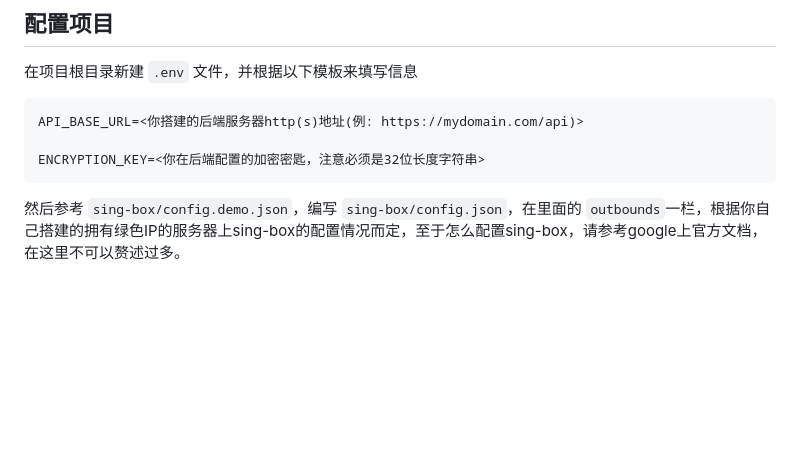
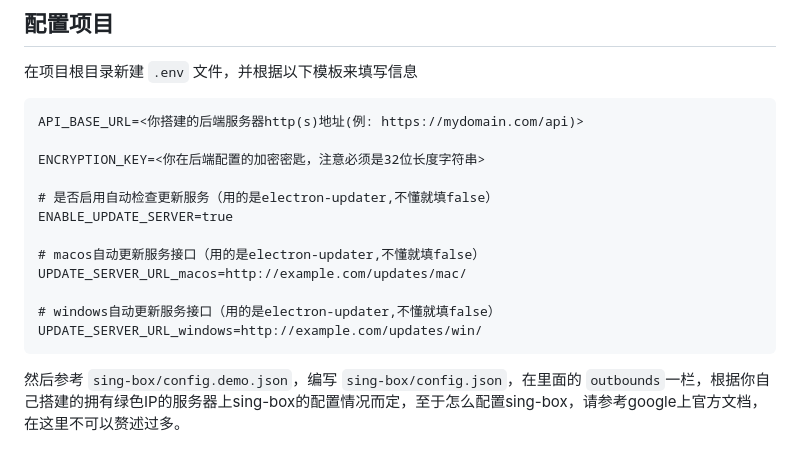
Before and after one commit to BobH233/BITSuperGPT-client, a Markdown page: README.md, the part around the change. Rendered like a GitHub page; blank space fills up the shorter version.

Commit message:
更新readme

````diff
--- a/README.md
+++ b/README.md
@@ -86,6 +86,15 @@ cnpm install
 API_BASE_URL=<你搭建的后端服务器http(s)地址(例: https://mydomain.com/api)>
 
 ENCRYPTION_KEY=<你在后端配置的加密密匙，注意必须是32位长度字符串>
+
+# 是否启用自动检查更新服务（用的是electron-updater,不懂就填false）
+ENABLE_UPDATE_SERVER=true
+
+# macos自动更新服务接口（用的是electron-updater,不懂就填false）
+UPDATE_SERVER_URL_macos=http://example.com/updates/mac/
+
+# windows自动更新服务接口（用的是electron-updater,不懂就填false）
+UPDATE_SERVER_URL_windows=http://example.com/updates/win/
 ```
 
 然后参考 `sing-box/config.demo.json`，编写 `sing-box/config.json`，在里面的 `outbounds`一栏，根据你自己搭建的拥有绿色IP的服务器上sing-box的配置情况而定，至于怎么配置sing-box，请参考google上官方文档，在这里不可以赘述过多。
````
